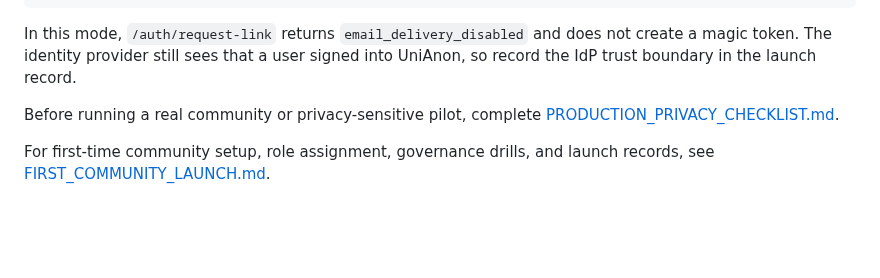
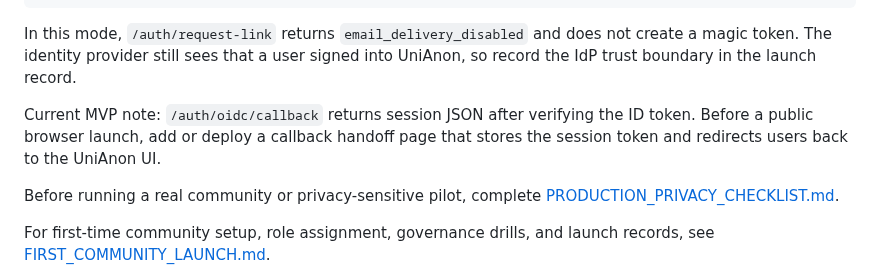
Before and after one commit to hkcmi/UniAnon, a Markdown page: DEPLOYMENT.md, the part around the change. Rendered like a GitHub page; blank space fills up the shorter version.

````diff
--- a/DEPLOYMENT.md
+++ b/DEPLOYMENT.md
@@ -143,6 +143,8 @@ docker compose --env-file .env.oidc run --rm app npm run readiness:production
 ```
 
 In this mode, `/auth/request-link` returns `email_delivery_disabled` and does not create a magic token. The identity provider still sees that a user signed into UniAnon, so record the IdP trust boundary in the launch record.
+
+Current MVP note: `/auth/oidc/callback` returns session JSON after verifying the ID token. Before a public browser launch, add or deploy a callback handoff page that stores the session token and redirects users back to the UniAnon UI.
 
 Before running a real community or privacy-sensitive pilot, complete [PRODUCTION_PRIVACY_CHECKLIST.md](PRODUCTION_PRIVACY_CHECKLIST.md).
 
````
Also changed, not shown: DEVELOPMENT_PLAN.md (+5 -4 lines), README.md (+2 -0 lines).
